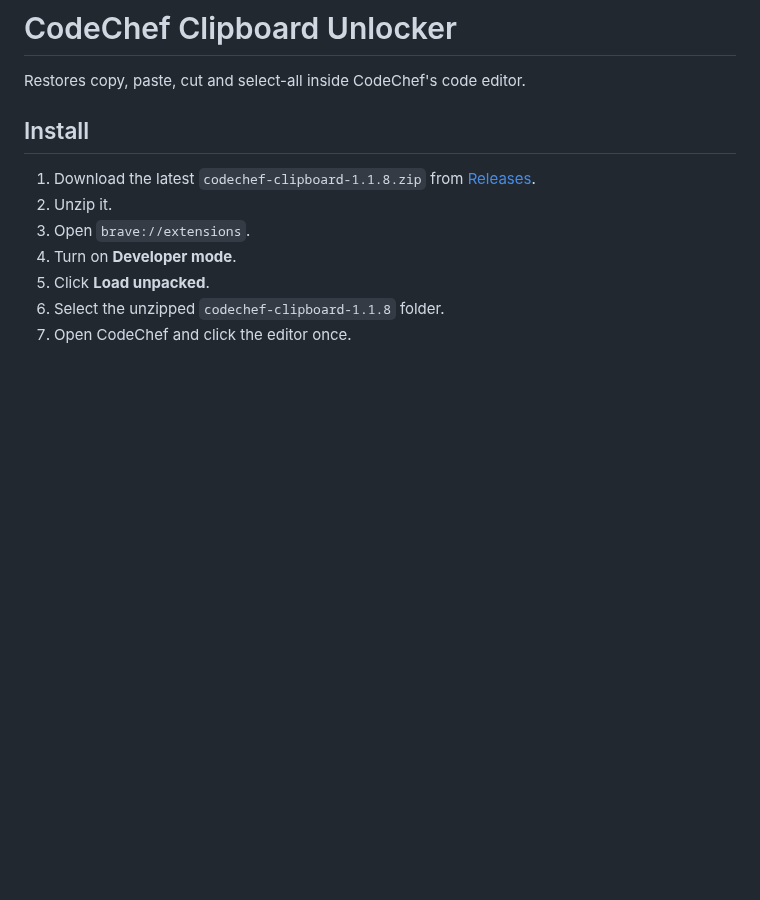
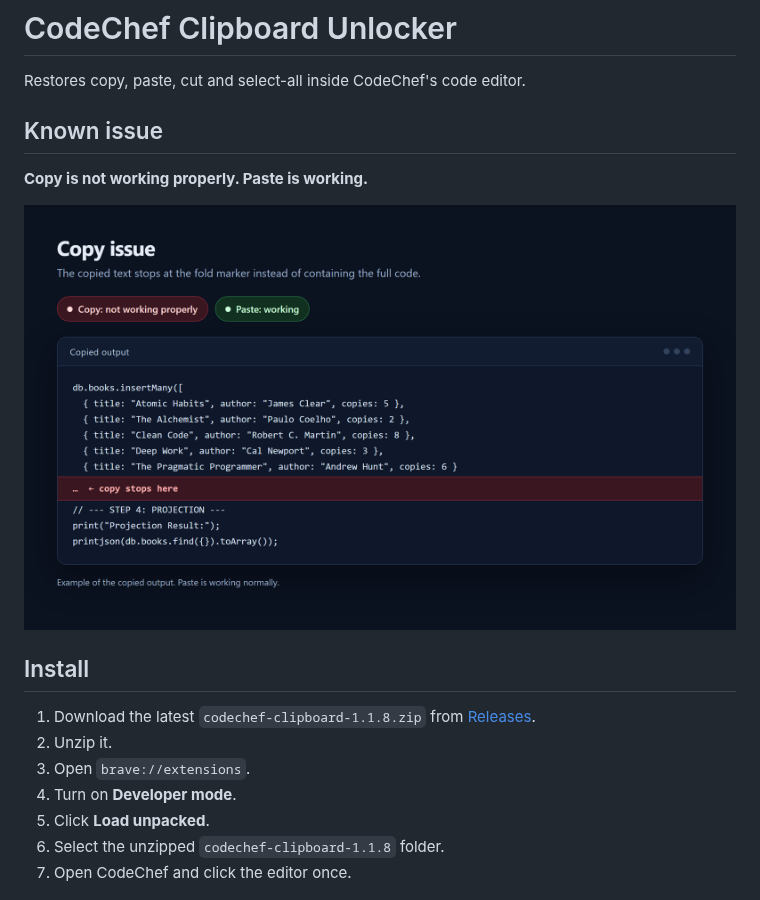
Before and after one commit to swaroopstack/CodeChef-copy-paste, a Markdown page: README.md, the part around the change. Rendered like a GitHub page; pictures changed too: copy-issue.png (added); blank space fills up the shorter version.

Commit message:
docs: add copy issue screenshot

```diff
--- a/README.md
+++ b/README.md
@@ -1,6 +1,12 @@
 # CodeChef Clipboard Unlocker
 
 Restores copy, paste, cut and select-all inside CodeChef's code editor.
+
+## Known issue
+
+**Copy is not working properly. Paste is working.**
+
+![Copy issue example](copy-issue.png)
 
 ## Install
 
```
